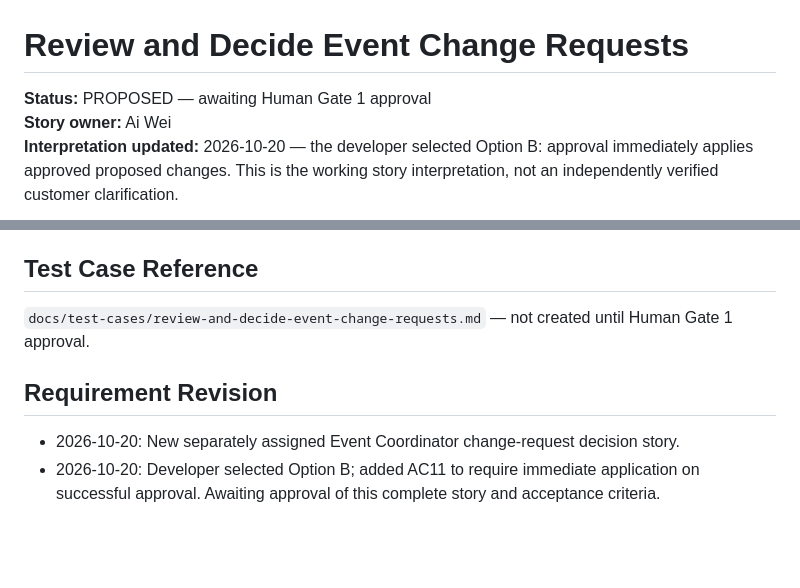
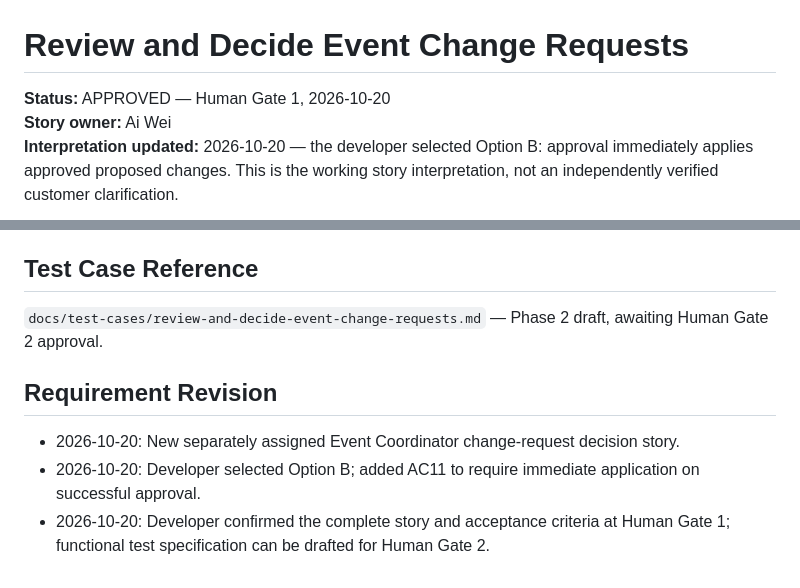
Before and after one commit to kaiyang-alt/SPM_Donki-Copy-Backup, a Markdown page: docs/user-stories/review-and-decide-event-change-requests.md, 2 parts joined by grey strips. GitHub-like rendering; blank space fills up the shorter version.

Commit message:
docs: record Gate 1 approval for change-request review story

```diff
--- a/docs/user-stories/review-and-decide-event-change-requests.md
+++ b/docs/user-stories/review-and-decide-event-change-requests.md
@@ -1,6 +1,6 @@
 # Review and Decide Event Change Requests
 
-**Status:** PROPOSED — awaiting Human Gate 1 approval
+**Status:** APPROVED — Human Gate 1, 2026-10-20
 **Story owner:** Ai Wei
 **Interpretation updated:** 2026-10-20 — the developer selected Option B: approval immediately applies approved proposed changes. This is the working story interpretation, not an independently verified customer clarification.
 
@@ -118,9 +118,10 @@ These are implementation dependencies. They do not weaken the approved business
 
 ## Test Case Reference
 
-`docs/test-cases/review-and-decide-event-change-requests.md` — not created until Human Gate 1 approval.
+`docs/test-cases/review-and-decide-event-change-requests.md` — Phase 2 draft, awaiting Human Gate 2 approval.
 
 ## Requirement Revision
 
 - 2026-10-20: New separately assigned Event Coordinator change-request decision story.
-- 2026-10-20: Developer selected Option B; added AC11 to require immediate application on successful approval. Awaiting approval of this complete story and acceptance criteria.
+- 2026-10-20: Developer selected Option B; added AC11 to require immediate application on successful approval.
+- 2026-10-20: Developer confirmed the complete story and acceptance criteria at Human Gate 1; functional test specification can be drafted for Human Gate 2.
```
